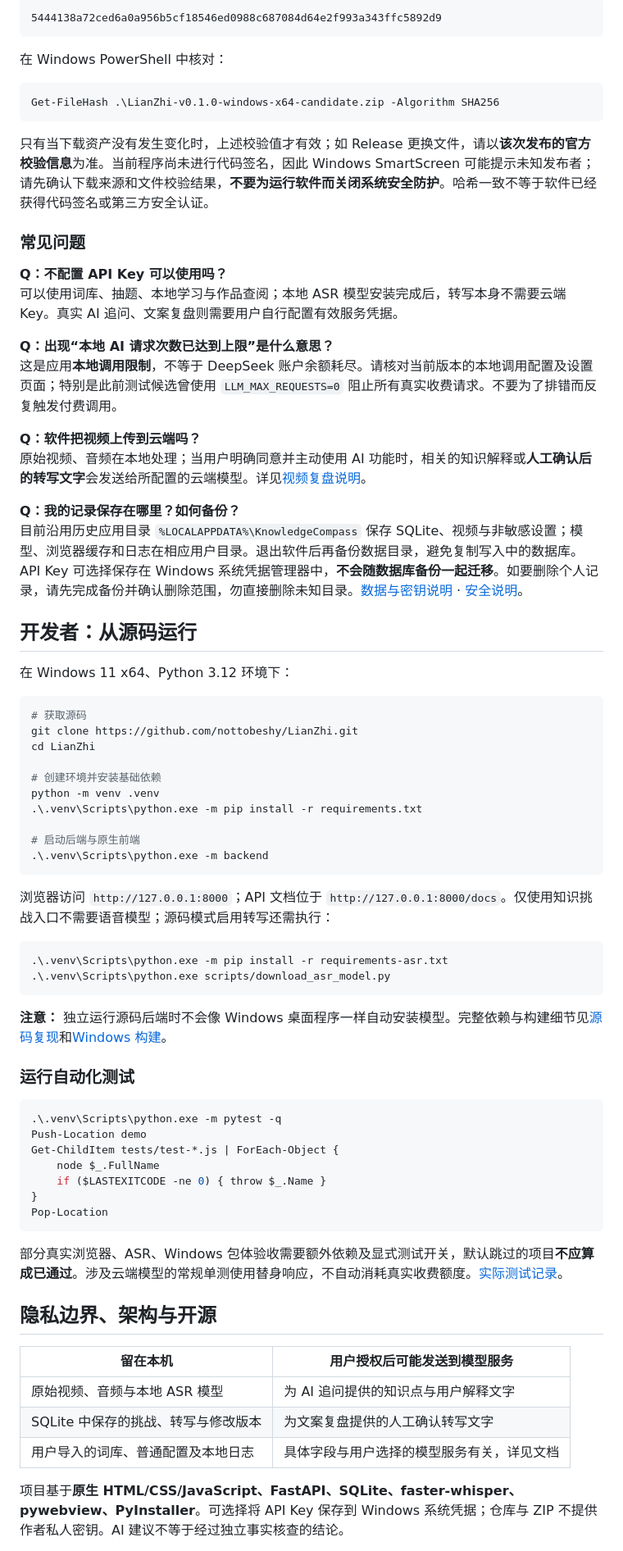
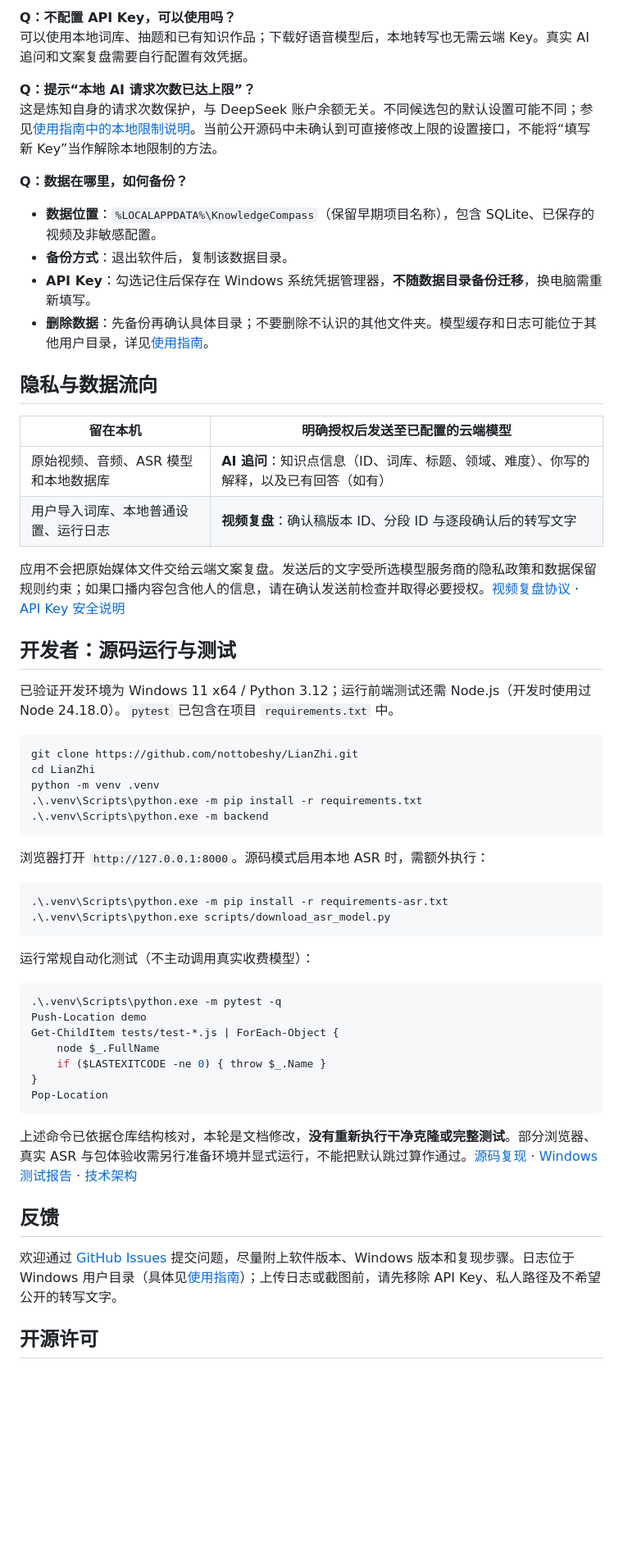
Before and after one commit to nottobeshy/LianZhi, a Markdown page: README.md, the part around one of its changes. Shown at 82% size. GitHub-like rendering; blank space fills up the shorter version.

Commit message:
docs: consolidate limitations and clarify README release guidance

````diff
--- a/README.md
+++ b/README.md
@@ -88,57 +92,46 @@ GitHub 当前公开资产 `LianZhi-v0.1.0-windows-x64-candidate.zip` 的 SHA-256
 
-```text
-5444138a72ced6a0a956b5cf18546ed0988c687084d64e2f993a343ffc5892d9
-```
+**Q：不配置 API Key，可以使用吗？**
+可以使用本地词库、抽题和已有知识作品；下载好语音模型后，本地转写也无需云端 Key。真实 AI 追问和文案复盘需要自行配置有效凭据。
 
-在 Windows PowerShell 中核对：
+**Q：提示“本地 AI 请求次数已达上限”？**
+这是炼知自身的请求次数保护，与 DeepSeek 账户余额无关。不同候选包的默认设置可能不同；参见[使用指南中的本地限制说明](docs/releases/WINDOWS_QUICKSTART.md#本地-ai-请求限制)。当前公开源码中未确认到可直接修改上限的设置接口，不能将“填写新 Key”当作解除本地限制的方法。
+
+**Q：数据在哪里，如何备份？**
+
+- **数据位置**：`%LOCALAPPDATA%\KnowledgeCompass`（保留早期项目名称），包含 SQLite、已保存的视频及非敏感配置。
+- **备份方式**：退出软件后，复制该数据目录。
+- **API Key**：勾选记住后保存在 Windows 系统凭据管理器，**不随数据目录备份迁移**，换电脑需重新填写。
+- **删除数据**：先备份再确认具体目录；不要删除不认识的其他文件夹。模型缓存和日志可能位于其他用户目录，详见[使用指南](docs/releases/WINDOWS_QUICKSTART.md)。
+
+## 隐私与数据流向
+
+| 留在本机 | 明确授权后发送至已配置的云端模型 |
+| --- | --- |
+| 原始视频、音频、ASR 模型和本地数据库 | **AI 追问**：知识点信息（ID、词库、标题、领域、难度）、你写的解释，以及已有回答（如有） |
+| 用户导入词库、本地普通设置、运行日志 | **视频复盘**：确认稿版本 ID、分段 ID 与逐段确认后的转写文字 |
+
+应用不会把原始媒体文件交给云端文案复盘。发送后的文字受所选模型服务商的隐私政策和数据保留规则约束；如果口播内容包含他人的信息，请在确认发送前检查并取得必要授权。[视频复盘协议](docs/VIDEO_REVIEW.md) · [API Key 安全说明](docs/SECURITY.md)
+
+## 开发者：源码运行与测试
+
+已验证开发环境为 Windows 11 x64 / Python 3.12；运行前端测试还需 Node.js（开发时使用过 Node 24.18.0）。`pytest` 已包含在项目 `requirements.txt` 中。
 
 ```powershell
-Get-FileHash .\LianZhi-v0.1.0-windows-x64-candidate.zip -Algorithm SHA256
-```
-
-只有当下载资产没有发生变化时，上述校验值才有效；如 Release 更换文件，请以**该次发布的官方校验信息**为准。当前程序尚未进行代码签名，因此 Windows SmartScreen 可能提示未知发布者；请先确认下载来源和文件校验结果，**不要为运行软件而关闭系统安全防护**。哈希一致不等于软件已经获得代码签名或第三方安全认证。
-
-### 常见问题
-
-**Q：不配置 API Key 可以使用吗？**
-可以使用词库、抽题、本地学习与作品查阅；本地 ASR 模型安装完成后，转写本身不需要云端 Key。真实 AI 追问、文案复盘则需要用户自行配置有效服务凭据。
-
-**Q：出现“本地 AI 请求次数已达到上限”是什么意思？**
-这是应用**本地调用限制**，不等于 DeepSeek 账户余额耗尽。请核对当前版本的本地调用配置及设置页面；特别是此前测试候选曾使用 `LLM_MAX_REQUESTS=0` 阻止所有真实收费请求。不要为了排错而反复触发付费调用。
-
-**Q：软件把视频上传到云端吗？**
-原始视频、音频在本地处理；当用户明确同意并主动使用 AI 功能时，相关的知识解释或**人工确认后的转写文字**会发送给所配置的云端模型。详见[视频复盘说明](docs/VIDEO_REVIEW.md)。
-
-**Q：我的记录保存在哪里？如何备份？**
-目前沿用历史应用目录 `%LOCALAPPDATA%\KnowledgeCompass` 保存 SQLite、视频与非敏感设置；模型、浏览器缓存和日志在相应用户目录。退出软件后再备份数据目录，避免复制写入中的数据库。API Key 可选择保存在 Windows 系统凭据管理器中，**不会随数据库备份一起迁移**。如要删除个人记录，请先完成备份并确认删除范围，勿直接删除未知目录。[数据与密钥说明](docs/releases/WINDOWS_QUICKSTART.md) · [安全说明](docs/SECURITY.md)。
-
-## 开发者：从源码运行
-
-在 Windows 11 x64、Python 3.12 环境下：
-
-```powershell
-# 获取源码
 git clone https://github.com/nottobeshy/LianZhi.git
 cd LianZhi
-
-# 创建环境并安装基础依赖
 python -m venv .venv
 .\.venv\Scripts\python.exe -m pip install -r requirements.txt
-
-# 启动后端与原生前端
 .\.venv\Scripts\python.exe -m backend
 ```
 
-浏览器访问 `http://127.0.0.1:8000`；API 文档位于 `http://127.0.0.1:8000/docs`。仅使用知识挑战入口不需要语音模型；源码模式启用转写还需执行：
+浏览器打开 `http://127.0.0.1:8000`。源码模式启用本地 ASR 时，需额外执行：
 
 ```powershell
 .\.venv\Scripts\python.exe -m pip install -r requirements-asr.txt
 .\.venv\Scripts\python.exe scripts/download_asr_model.py
 ```
 
-**注意：** 独立运行源码后端时不会像 Windows 桌面程序一样自动安装模型。完整依赖与构建细节见[源码复现](docs/REPRODUCE.md)和[Windows 构建](docs/releases/BUILD.md)。
-
-### 运行自动化测试
+运行常规自动化测试（不主动调用真实收费模型）：
 
 ```powershell
 .\.venv\Scripts\python.exe -m pytest -q
@@ -150,15 +143,11 @@ Get-ChildItem tests/test-*.js | ForEach-Object {
 Pop-Location
 ```
 
-部分真实浏览器、ASR、Windows 包体验收需要额外依赖及显式测试开关，默认跳过的项目**不应算成已通过**。涉及云端模型的常规单测使用替身响应，不自动消耗真实收费额度。[实际测试记录](docs/releases/TEST_REPORT.md)。
+上述命令已依据仓库结构核对，本轮是文档修改，**没有重新执行干净克隆或完整测试**。部分浏览器、真实 ASR 与包体验收需另行准备环境并显式运行，不能把默认跳过算作通过。[源码复现](docs/REPRODUCE.md) · [Windows 测试报告](docs/releases/TEST_REPORT.md) · [技术架构](docs/ARCHITECTURE.md)
 
-## 隐私边界、架构与开源
+## 反馈
 
-| 留在本机 | 用户授权后可能发送到模型服务 |
-| --- | --- |
-| 原始视频、音频与本地 ASR 模型 | 为 AI 追问提供的知识点与用户解释文字 |
-| SQLite 中保存的挑战、转写与修改版本 | 为文案复盘提供的人工确认转写文字 |
-| 用户导入的词库、普通配置及本地日志 | 具体字段与用户选择的模型服务有关，详见文档 |
+欢迎通过 [GitHub Issues](https://github.com/nottobeshy/LianZhi/issues) 提交问题，尽量附上软件版本、Windows 版本和复现步骤。日志位于 Windows 用户目录（具体见[使用指南](docs/releases/WINDOWS_QUICKSTART.md)）；上传日志或截图前，请先移除 API Key、私人路径及不希望公开的转写文字。
 
-项目基于**原生 HTML/CSS/JavaScript、FastAPI、SQLite、faster-whisper、pywebview、PyInstaller**。可选择将 API Key 保存到 Windows 系统凭据；仓库与 ZIP 不提供作者私人密钥。AI 建议不等于经过独立事实核查的结论。
+## 开源许可
 
````
Also changed, not shown: other parts of README.md (+36 -36 lines), HANDOFF.md (+10 -0 lines), docs/releases/WINDOWS_QUICKSTART.md (+63 -17 lines).
